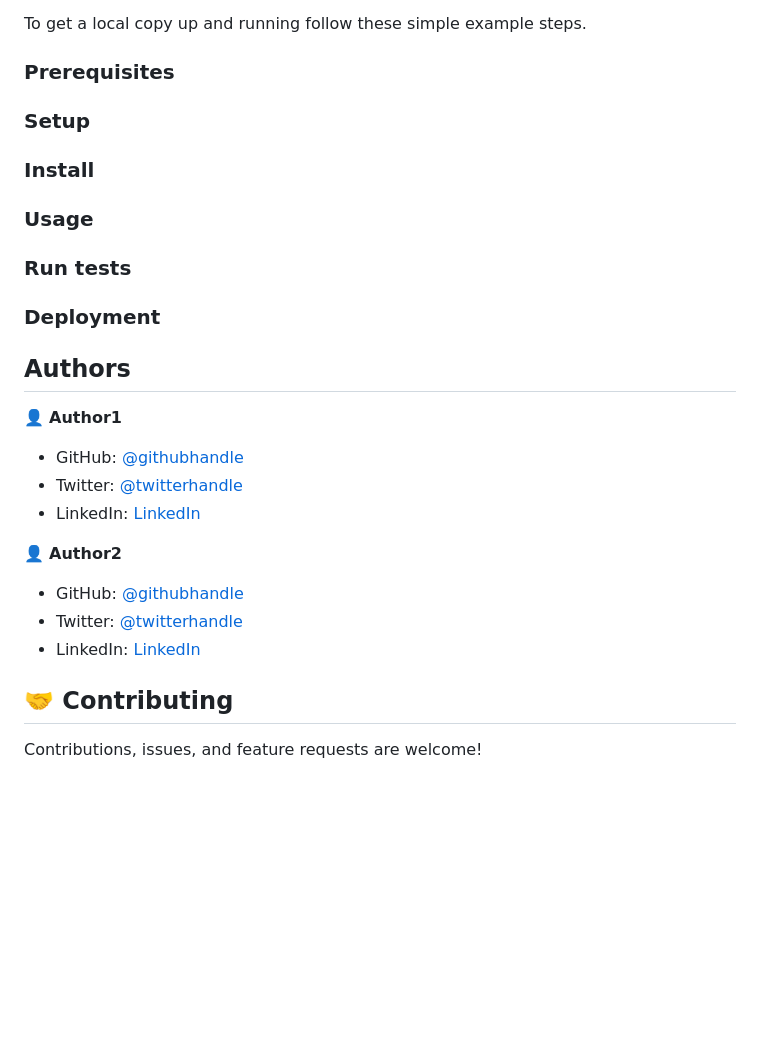
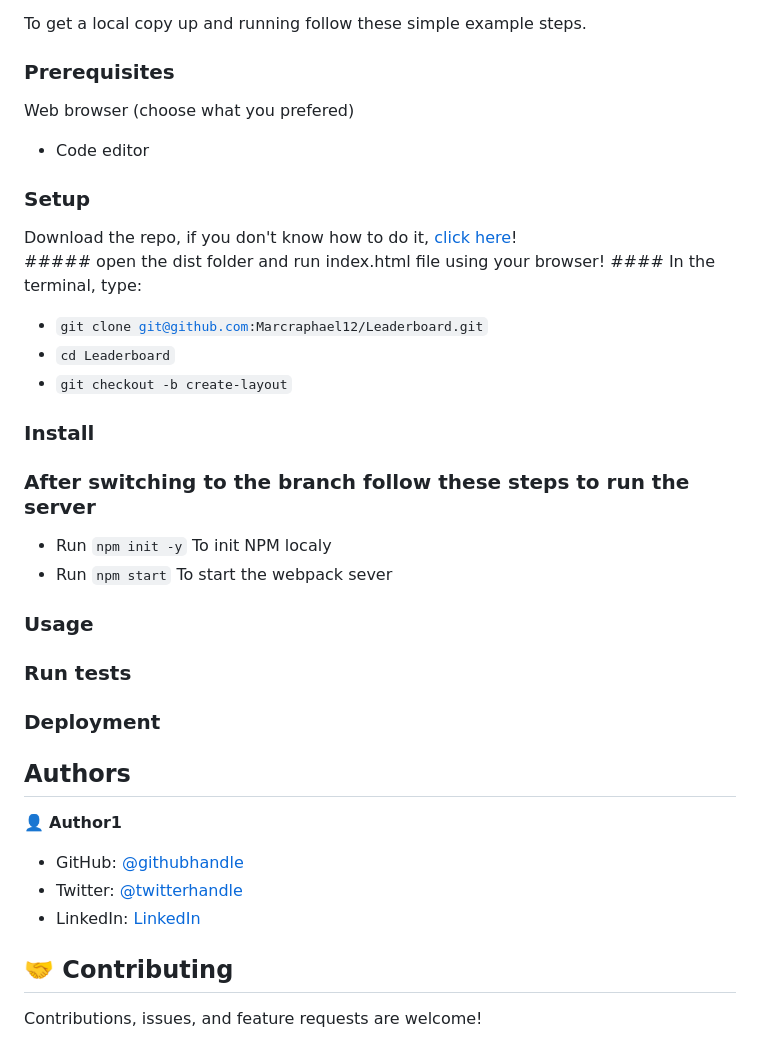
Before and after one commit to brahimdidi/Leaderboard-project, a Markdown page: README.md, the part around the change printed below. GitHub-like rendering; blank space fills up the shorter version.

```diff
--- a/README.md
+++ b/README.md
@@ -29,9 +31,20 @@ To get a local copy up and running follow these simple example steps.
 
 ### Prerequisites
 
+ Web browser (choose what you prefered)
+- Code editor
 ### Setup
+ Download the repo, if you don't know how to do it,  [click here](git@github.com:brahimdidi/Leaderboard-project.git)!<br>
+	##### open the dist folder and run index.html file using your browser!
+	#### In the terminal, type: <br>
+- <code>git clone git@github.com:Marcraphael12/Leaderboard.git</code>
+- <code>cd Leaderboard</code>
+- <code>git checkout -b create-layout</code>
 
 ### Install
+### After switching to the branch follow these steps to run the server <br>
+- Run <code>npm init -y</code> To init NPM localy
+- Run <code>npm start</code> To start the webpack sever
 
 ### Usage
 
@@ -49,11 +62,6 @@ To get a local copy up and running follow these simple example steps.
 - Twitter: [@twitterhandle](https://twitter.com/twitterhandle)
 - LinkedIn: [LinkedIn](https://linkedin.com/in/linkedinhandle)
 
-👤 **Author2**
-
-- GitHub: [@githubhandle](https://github.com/githubhandle)
-- Twitter: [@twitterhandle](https://twitter.com/twitterhandle)
-- LinkedIn: [LinkedIn](https://linkedin.com/in/linkedinhandle)
 
 ## 🤝 Contributing
 
```
Also changed, not shown: other parts of README.md (+7 -5 lines), app_screenshot.png, 11 other files.
